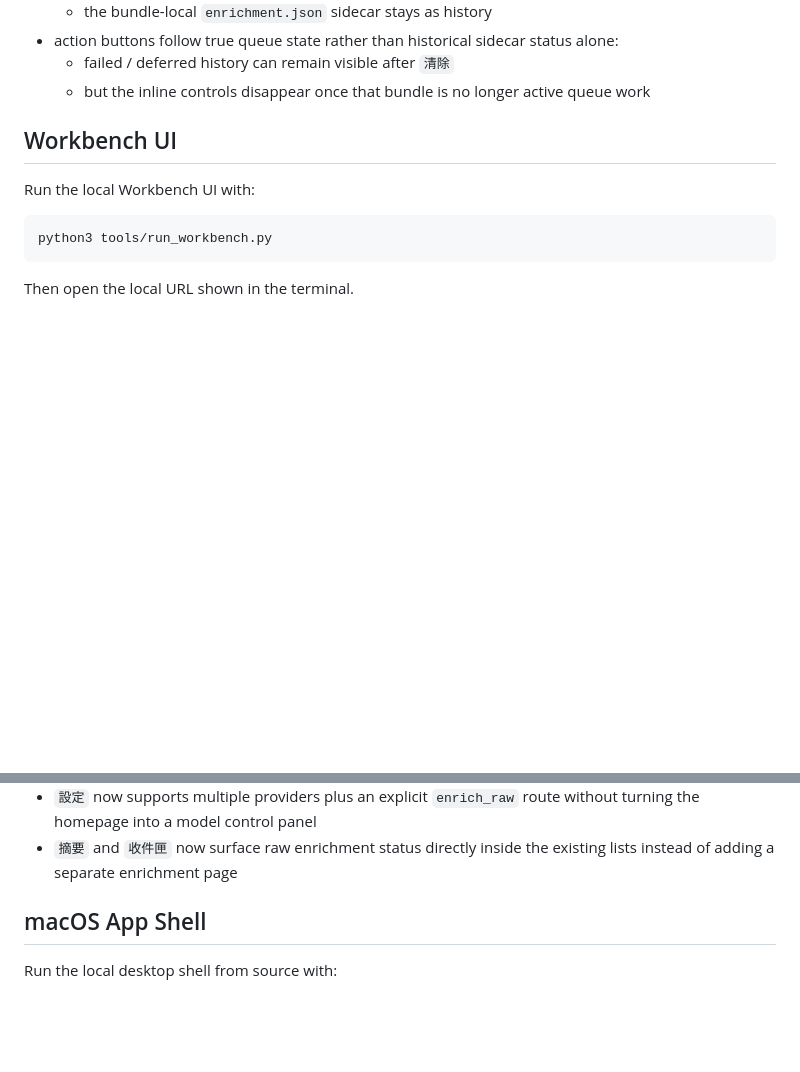
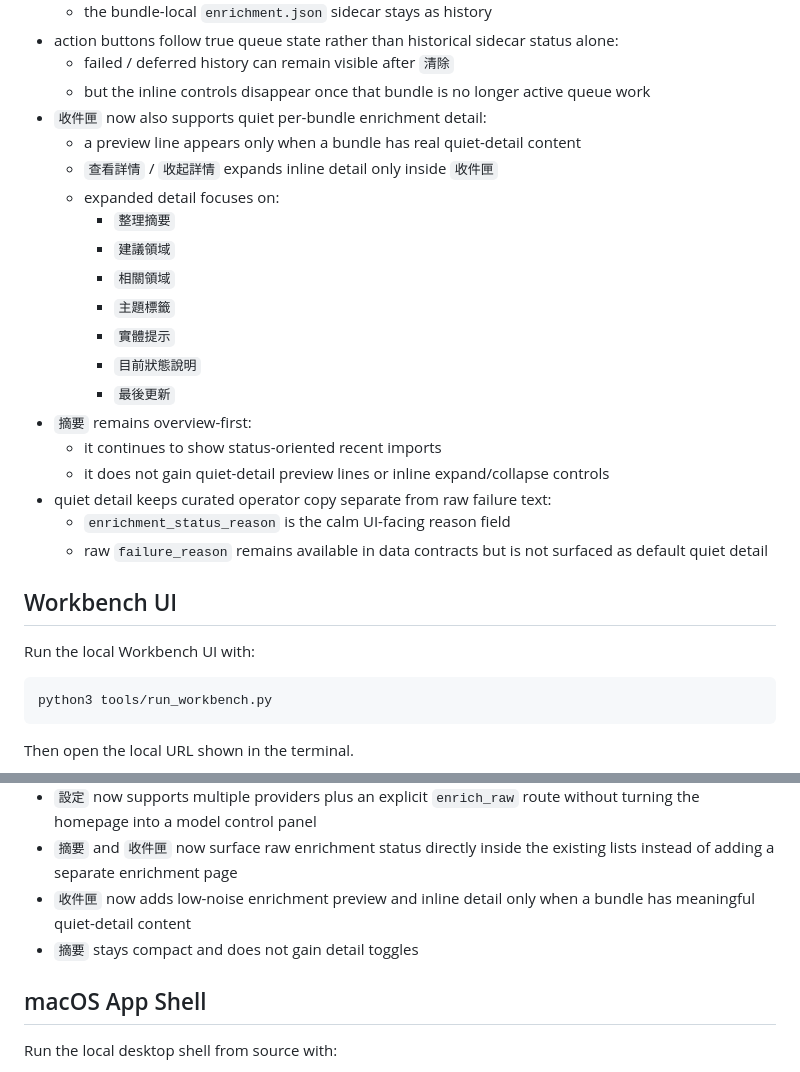
Before and after one commit to tonytien1980/Infinite_Lore, a Markdown page: 00_System/Workflow Guide.md, 2 parts joined by grey strips. Rendered like a GitHub page; blank space fills up the shorter version.

```diff
--- a/00_System/Workflow Guide.md
+++ b/00_System/Workflow Guide.md
@@ -118,6 +118,23 @@ python3 tools/raw_enrichment.py --root . --config ~/.config/infinite_lore/workbe
 - action buttons follow true queue state rather than historical sidecar status alone:
   - failed / deferred history can remain visible after `清除`
   - but the inline controls disappear once that bundle is no longer active queue work
+- `收件匣` now also supports quiet per-bundle enrichment detail:
+  - a preview line appears only when a bundle has real quiet-detail content
+  - `查看詳情` / `收起詳情` expands inline detail only inside `收件匣`
+  - expanded detail focuses on:
+    - `整理摘要`
+    - `建議領域`
+    - `相關領域`
+    - `主題標籤`
+    - `實體提示`
+    - `目前狀態說明`
+    - `最後更新`
+- `摘要` remains overview-first:
+  - it continues to show status-oriented recent imports
+  - it does not gain quiet-detail preview lines or inline expand/collapse controls
+- quiet detail keeps curated operator copy separate from raw failure text:
+  - `enrichment_status_reason` is the calm UI-facing reason field
+  - raw `failure_reason` remains available in data contracts but is not surfaced as default quiet detail
 
 ## Workbench UI
 
@@ -139,6 +156,8 @@ The shipped Workbench V2 shell is organized as:
 - follow-up controls on `首頁` stay disabled until the answer has grounded note evidence
 - `設定` now supports multiple providers plus an explicit `enrich_raw` route without turning the homepage into a model control panel
 - `摘要` and `收件匣` now surface raw enrichment status directly inside the existing lists instead of adding a separate enrichment page
+- `收件匣` now adds low-noise enrichment preview and inline detail only when a bundle has meaningful quiet-detail content
+- `摘要` stays compact and does not gain detail toggles
 
 ## macOS App Shell
 
```
Also changed, not shown: docs/2026-04-08-execution-roadmap.md (+36 -8 lines), docs/2026-04-12-quiet-enrichment-detail-inbox-spec.md (+9 -1 lines).
